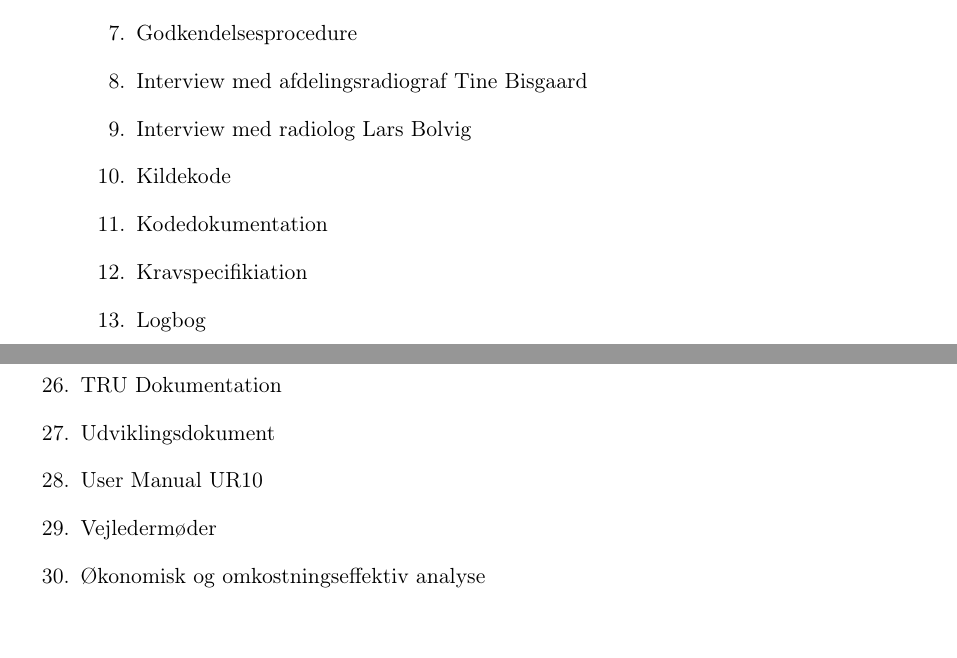
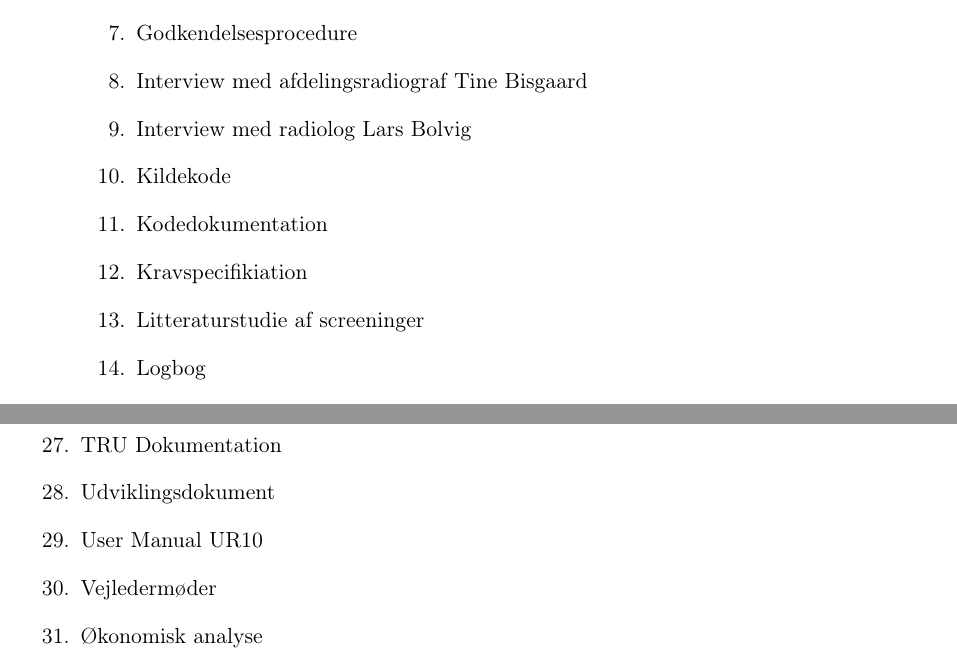
Before and after one commit to zeroregard/Automatic-Sonography, a LaTeX book (Rapportskrivning/LaTeX/Bilagsliste.tex): two parts of pages 3 and 4 of 4, joined at a grey line, cut so that both start at the same text, the shorter picture padded with empty space. Compiled offline with pdfLaTeX.

Commit message:
Tilføjet litteratur til bilagslisten

```diff
--- a/Rapportskrivning/LaTeX/Bilagsliste.tex
+++ b/Rapportskrivning/LaTeX/Bilagsliste.tex
@@ -29,6 +29,7 @@ Dette dokument indeholder en liste over alle dokumenter, som er afleveret i bach
 \item Kildekode											\label{Kildekode}
 \item Kodedokumentation 								\label{Kodedokumentation}
 \item Kravspecifikiation 								\label{Kravspecifikation}
+\item Litteraturstudie af screeninger						\label{Litteraturstudie}
 \item Logbog											\label{Logbog}
 \item Mails												\label{Mails}
 \item Patientsvar										\label{Patientsvar}
@@ -46,7 +47,7 @@ Dette dokument indeholder en liste over alle dokumenter, som er afleveret i bach
 \item Udviklingsdokument 								\label{Udviklingsdokument}
 \item User Manual UR10 									\label{UserManualUR10}
 \item Vejledermøder										\label{Vejledermoder}
-\item Økonomisk og omkostningseffektiv analyse			\label{Okonomi}
+\item Økonomisk analyse					\label{Okonomi}
 \end{enumerate}
 
 \end{document}
```
